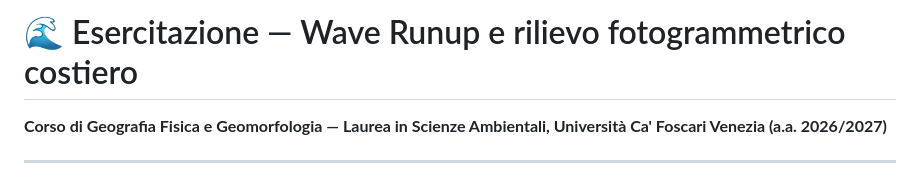
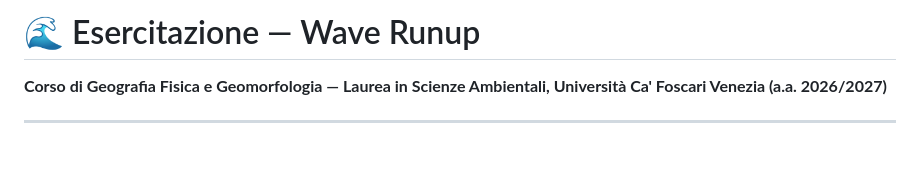
Before and after one commit to Alerovere/Esercitazione_GGG, a Markdown page: README.md, the part around the change. Drawn GitHub-style; blank space fills up the shorter version.

```diff
--- a/README.md
+++ b/README.md
@@ -1,4 +1,4 @@
-# 🌊 Esercitazione — Wave Runup e rilievo fotogrammetrico costiero
+# 🌊 Esercitazione — Wave Runup
 
 **Corso di Geografia Fisica e Geomorfologia — Laurea in Scienze Ambientali, Università Ca' Foscari Venezia (a.a. 2026/2027)**
 
```
